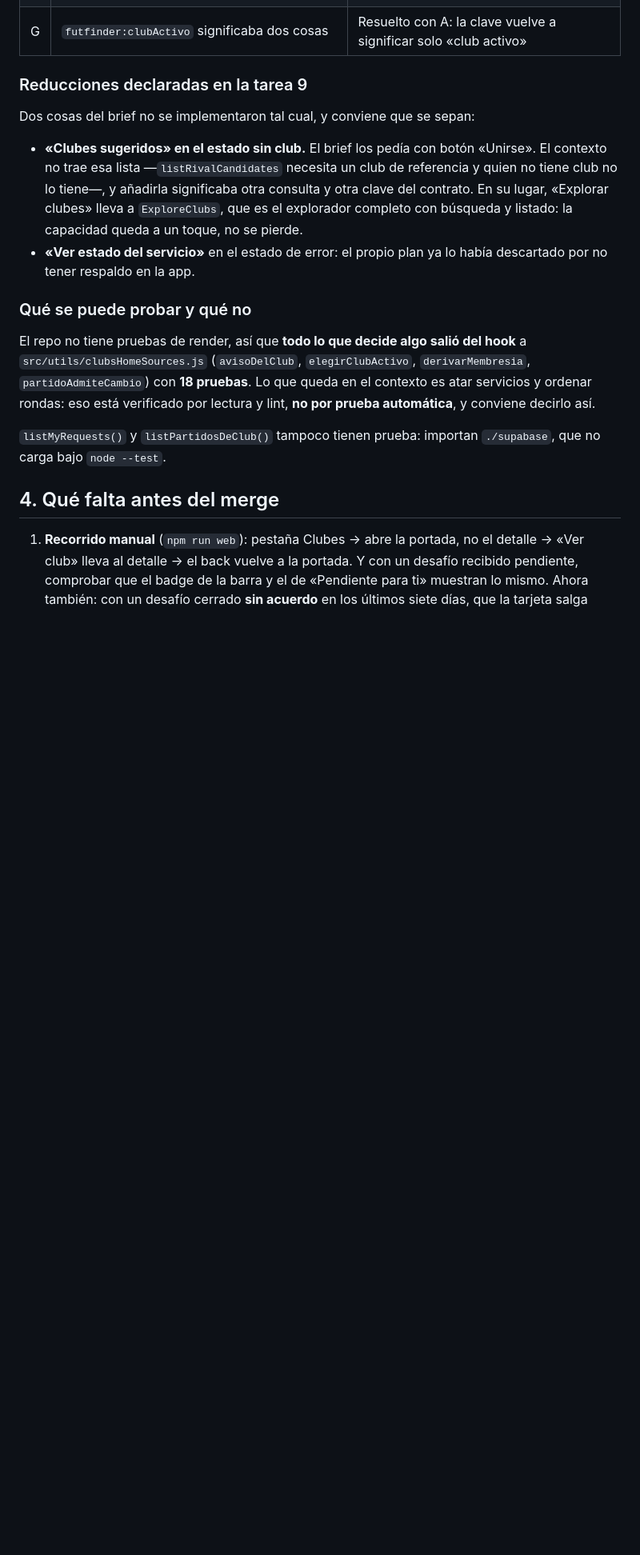
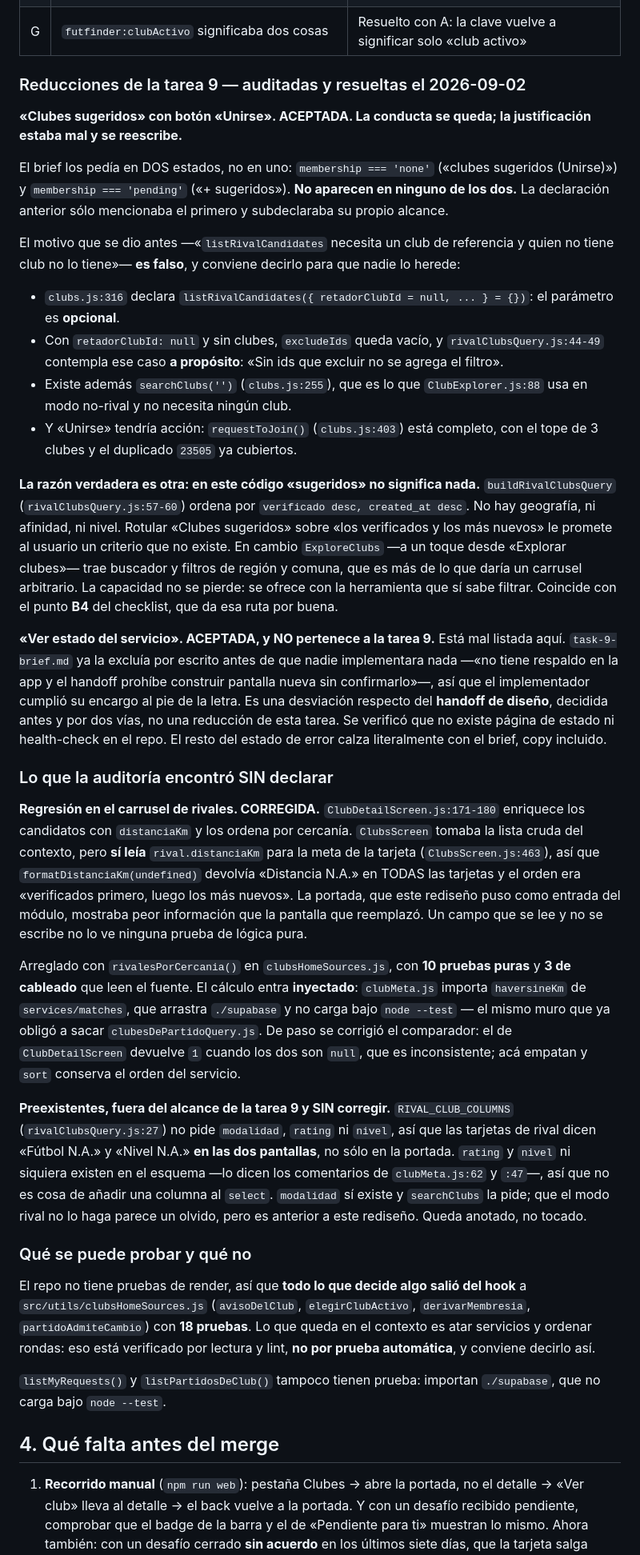
Before and after one commit to FutFinder/FutFinder, a Markdown page: HANDOFF_CLUBES.md, the part around one of its changes. Shown at 80% size. Drawn GitHub-style; blank space fills up the shorter version.

Commit message:
docs: las reducciones de la tarea 9, auditadas y resueltas
R1, «clubes sugeridos (Unirse)»: se acepta la conducta —coincide con B4
del checklist— y se reescribe la justificación, porque la que había era
falsa. Decía que listRivalCandidates necesita un club de referencia; el
parámetro es opcional, la consulta contempla a propósito la exclusión
vacía, searchClubs('') no necesita ningún club y requestToJoin() está
completo. La razón verdadera es que la consulta ordena por verificado y
antigüedad, sin geografía ni afinidad, así que rotular eso «sugeridos»
prometería un criterio que no existe; el explorador, a un toque, sí filtra
por región y comuna.

R2, «ver estado del servicio»: aceptada y reclasificada. El brief ya la
excluía por escrito antes de implementar nada, así que es una desviación
del handoff de diseño, no una reducción de esta tarea.

A: la declaración subdeclaraba su alcance. El brief pedía sugeridos en dos
estados, none y pending, y no aparecen en ninguno. Ahora se dice.

Se registra la regresión del carrusel que la auditoría destapó y su
arreglo, y aparte los preexistentes que NO se tocaron: modalidad, rating y
nivel en las tarjetas de rival.

Co-Authored-By: Claude Opus 5 <noreply@anthropic.com>

```diff
--- a/HANDOFF_CLUBES.md
+++ b/HANDOFF_CLUBES.md
@@ -79,12 +79,30 @@ Hallazgo colateral que valida el arreglo del badge: `getPropuestaVigente()` devu
 | F | `listOpenMatches({limit:50})` traía los 50 partidos abiertos más próximos **de toda la app** y excluía los `'lleno'`: el partido del club desaparecía sin avisar | `listPartidosDeClub()` en `services/matches.js`, filtrada por club en la base. La RLS 44d lo permite |
 | G | `futfinder:clubActivo` significaba dos cosas | Resuelto con A: la clave vuelve a significar solo «club activo» |
 
-### Reducciones declaradas en la tarea 9
+### Reducciones de la tarea 9 — auditadas y resueltas el 2026-09-02
 
-Dos cosas del brief no se implementaron tal cual, y conviene que se sepan:
+**«Clubes sugeridos» con botón «Unirse». ACEPTADA. La conducta se queda; la justificación estaba mal y se reescribe.**
 
-- **«Clubes sugeridos» en el estado sin club.** El brief los pedía con botón «Unirse». El contexto no trae esa lista —`listRivalCandidates` necesita un club de referencia y quien no tiene club no lo tiene—, y añadirla significaba otra consulta y otra clave del contrato. En su lugar, «Explorar clubes» lleva a `ExploreClubs`, que es el explorador completo con búsqueda y listado: la capacidad queda a un toque, no se pierde.
-- **«Ver estado del servicio»** en el estado de error: el propio plan ya lo había descartado por no tener respaldo en la app.
+El brief los pedía en DOS estados, no en uno: `membership === 'none'` («clubes sugeridos (Unirse)») y `membership === 'pending'` («+ sugeridos»). **No aparecen en ninguno de los dos.** La declaración anterior sólo mencionaba el primero y subdeclaraba su propio alcance.
+
+El motivo que se dio antes —«`listRivalCandidates` necesita un club de referencia y quien no tiene club no lo tiene»— **es falso**, y conviene decirlo para que nadie lo herede:
+
+- `clubs.js:316` declara `listRivalCandidates({ retadorClubId = null, ... } = {})`: el parámetro es **opcional**.
+- Con `retadorClubId: null` y sin clubes, `excludeIds` queda vacío, y `rivalClubsQuery.js:44-49` contempla ese caso **a propósito**: «Sin ids que excluir no se agrega el filtro».
+- Existe además `searchClubs('')` (`clubs.js:255`), que es lo que `ClubExplorer.js:88` usa en modo no-rival y no necesita ningún club.
+- Y «Unirse» tendría acción: `requestToJoin()` (`clubs.js:403`) está completo, con el tope de 3 clubes y el duplicado `23505` ya cubiertos.
+
+**La razón verdadera es otra: en este código «sugeridos» no significa nada.** `buildRivalClubsQuery` (`rivalClubsQuery.js:57-60`) ordena por `verificado desc, created_at desc`. No hay geografía, ni afinidad, ni nivel. Rotular «Clubes sugeridos» sobre «los verificados y los más nuevos» le promete al usuario un criterio que no existe. En cambio `ExploreClubs` —a un toque desde «Explorar clubes»— trae buscador y filtros de región y comuna, que es más de lo que daría un carrusel arbitrario. La capacidad no se pierde: se ofrece con la herramienta que sí sabe filtrar. Coincide con el punto **B4** del checklist, que da esa ruta por buena.
+
+**«Ver estado del servicio». ACEPTADA, y NO pertenece a la tarea 9.** Está mal listada aquí. `task-9-brief.md` ya la excluía por escrito antes de que nadie implementara nada —«no tiene respaldo en la app y el handoff prohíbe construir pantalla nueva sin confirmarlo»—, así que el implementador cumplió su encargo al pie de la letra. Es una desviación respecto del **handoff de diseño**, decidida antes y por dos vías, no una reducción de esta tarea. Se verificó que no existe página de estado ni health-check en el repo. El resto del estado de error calza literalmente con el brief, copy incluido.
+
+### Lo que la auditoría encontró SIN declarar
+
+**Regresión en el carrusel de rivales. CORREGIDA.** `ClubDetailScreen.js:171-180` enriquece los candidatos con `distanciaKm` y los ordena por cercanía. `ClubsScreen` tomaba la lista cruda del contexto, pero **sí leía** `rival.distanciaKm` para la meta de la tarjeta (`ClubsScreen.js:463`), así que `formatDistanciaKm(undefined)` devolvía «Distancia N.A.» en TODAS las tarjetas y el orden era «verificados primero, luego los más nuevos». La portada, que este rediseño puso como entrada del módulo, mostraba peor información que la pantalla que reemplazó. Un campo que se lee y no se escribe no lo ve ninguna prueba de lógica pura.
+
+Arreglado con `rivalesPorCercania()` en `clubsHomeSources.js`, con **10 pruebas puras** y **3 de cableado** que leen el fuente. El cálculo entra **inyectado**: `clubMeta.js` importa `haversineKm` de `services/matches`, que arrastra `./supabase` y no carga bajo `node --test` — el mismo muro que ya obligó a sacar `clubesDePartidoQuery.js`. De paso se corrigió el comparador: el de `ClubDetailScreen` devuelve `1` cuando los dos son `null`, que es inconsistente; acá empatan y `sort` conserva el orden del servicio.
+
+**Preexistentes, fuera del alcance de la tarea 9 y SIN corregir.** `RIVAL_CLUB_COLUMNS` (`rivalClubsQuery.js:27`) no pide `modalidad`, `rating` ni `nivel`, así que las tarjetas de rival dicen «Fútbol N.A.» y «Nivel N.A.» **en las dos pantallas**, no sólo en la portada. `rating` y `nivel` ni siquiera existen en el esquema —lo dicen los comentarios de `clubMeta.js:62` y `:47`—, así que no es cosa de añadir una columna al `select`. `modalidad` sí existe y `searchClubs` la pide; que el modo rival no lo haga parece un olvido, pero es anterior a este rediseño. Queda anotado, no tocado.
 
 ### Qué se puede probar y qué no
 
```
Also changed, not shown: other parts of HANDOFF_CLUBES.md (+1 -1 lines), 1 other file.
